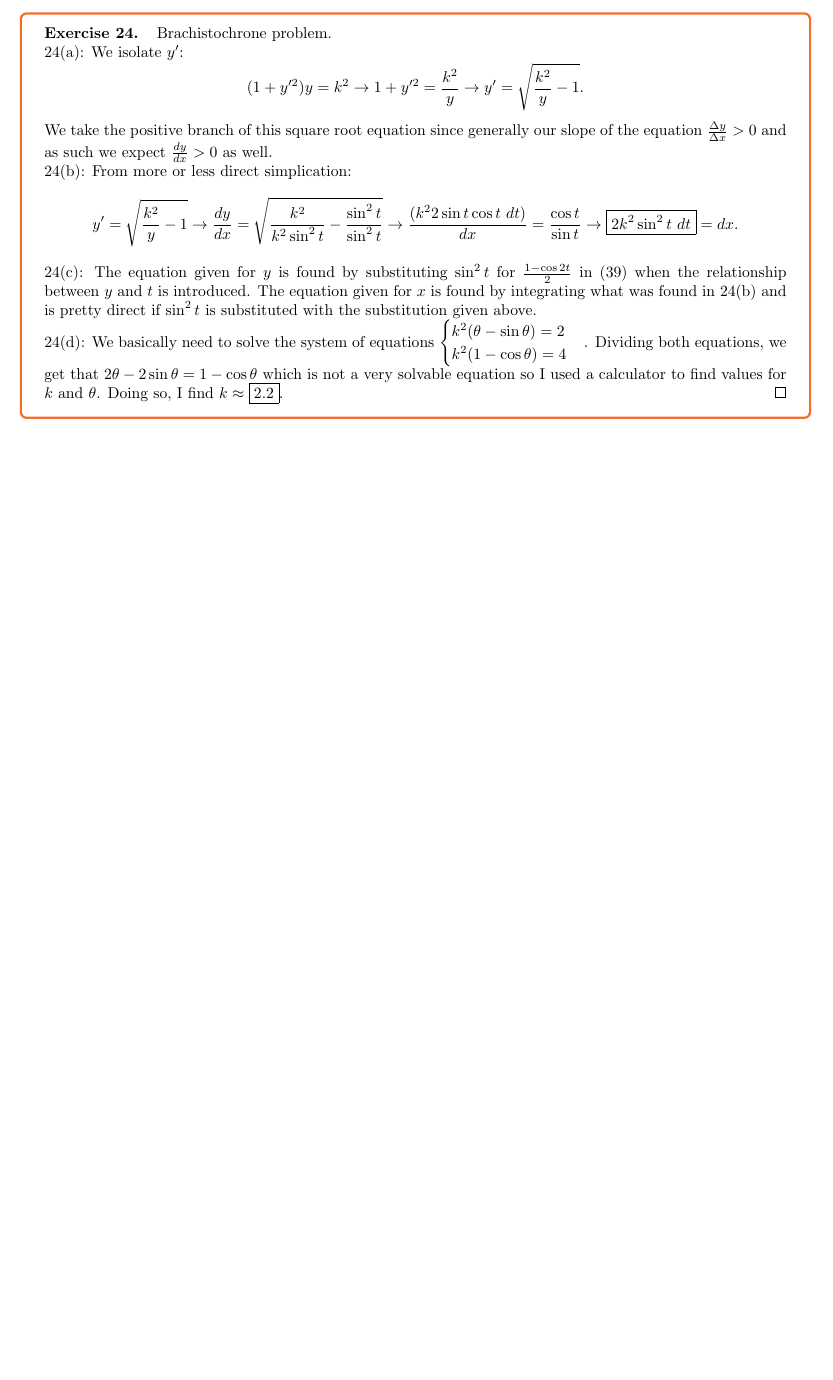
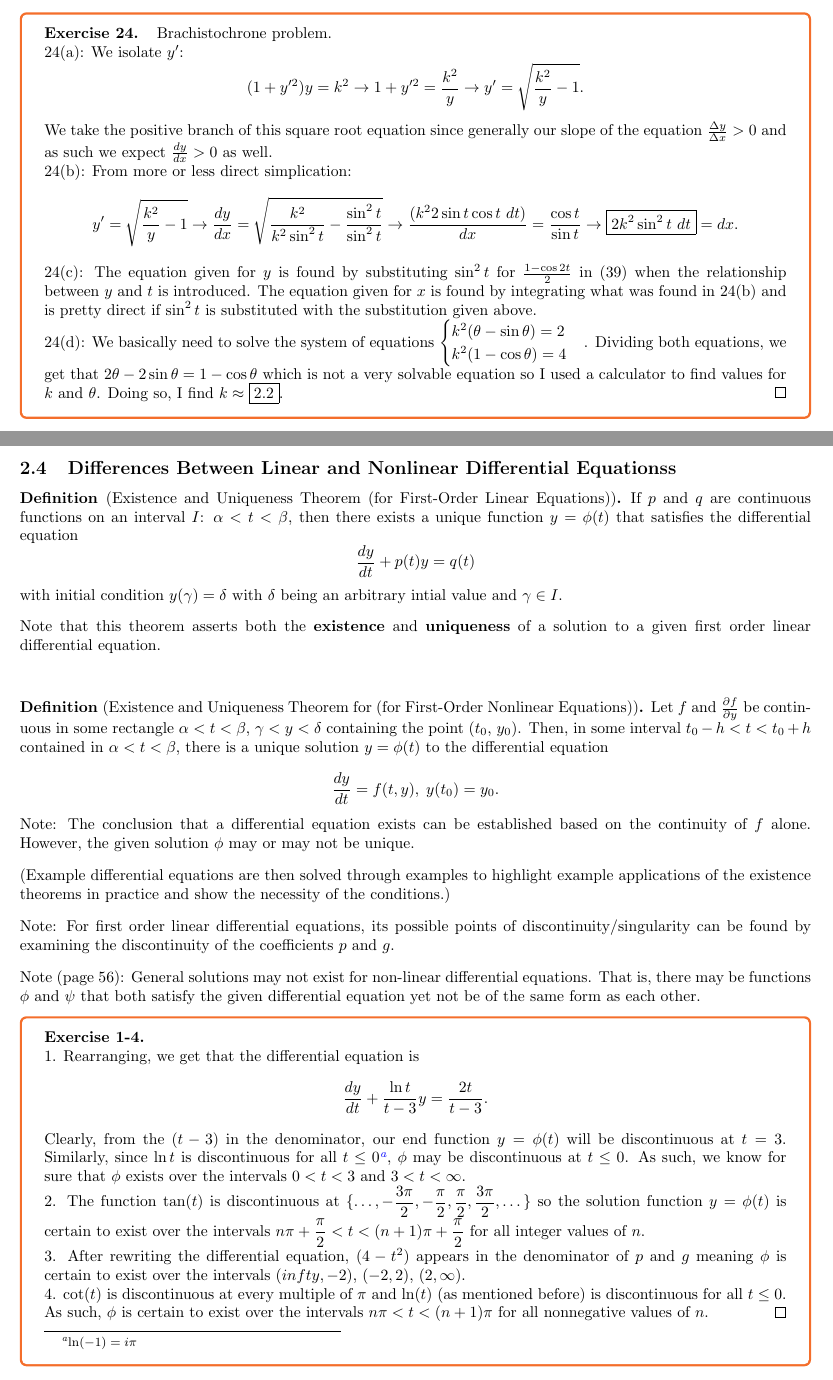
Before and after one commit to LeopardCheetah/diff-eq-notes, a LaTeX document (diff_eqs.tex, which reads chapters/ch2/2-4.tex): part of page 18 of 18 before the commit and two parts of pages 18 and 19 of 20 after it, the two joined at a grey line, cut so that both start at the same text, the shorter picture padded with empty space. Compiled offline with pdfLaTeX.

Commit message:
2.4 earlier

```diff
--- /dev/null
+++ b/chapters/ch2/2-4.tex
@@ -0,0 +1,68 @@
+\documentclass[../../diff_eqs.tex]{subfiles}
+
+\begin{document}
+
+% docs/syntax:
+
+% definitions
+% \begin{definition}[Definition]
+%     Definition 1
+% \end{definition}
+
+% hr
+% \hr
+
+% exercise
+% \begin{exercise}{problem number}
+%
+%    problem starts
+% \end{exercise}
+%%%%%%%%%%%%%%%%%%%%%%%%%%%%%%%%%%%%%%%
+
+
+% 2.4, textbook page 51, pdf page 65
+%%% todo: switch this to definition style
+\begin{definition}[Existence and Uniqueness Theorem (for First-Order Linear Equations)]
+
+    If $p$ and $q$ are continuous functions on an interval $I$: $\alpha < t < \beta$, then there exists a unique function $y = \phi(t)$ that satisfies the differential equation
+    $$\frac{dy}{dt} + p(t)y = q(t)$$
+    with initial condition $y(\gamma) = \delta$ with $\delta$ being an arbitrary intial value and $\gamma \in I$.
+
+\end{definition}
+
+Note that this theorem asserts both the \textbf{existence} and \textbf{uniqueness} of a solution to a given first order linear differential equation.
+
+\vspace{0.7cm}
+
+\begin{definition}[Existence and Uniqueness Theorem for (for First-Order Nonlinear Equations)]
+
+    Let $f$ and $\frac{\partial f}{\partial y}$ be continuous in some rectangle $\alpha < t < \beta$, $\gamma < y < \delta$ containing the point ($t_0$, $y_0$). Then, in some interval $t_0 - h < t < t_0 + h$ contained in $\alpha < t < \beta$, there is a unique solution $y = \phi(t)$ to the differential equation
+
+    $$\frac{dy}{dt} = f(t, y), \; y(t_0) = y_0 \text{.}$$
+
+\end{definition}
+
+Note: The conclusion that a differential equation exists can be established based on the continuity of $f$ alone. However, the given solution $\phi$ may or may not be unique.
+
+\vspace{0.3cm}
+
+(Example differential equations are then solved through examples to highlight example applications of the existence theorems in practice and show the necessity of the conditions.)
+
+\vspace{0.3cm}
+
+Note: For first order linear differential equations, its possible points of discontinuity/singularity can be found by examining the discontinuity of the coefficients $p$ and $g$.
+
+
+\vspace{0.3cm}
+
+Note (page 56): General solutions may not exist for non-linear differential equations. That is, there may be functions $\phi$ and $\psi$ that both satisfy the given differential equation yet not be of the same form as each other.
+
+
+\begin{exercise}{1-4}
+
+    1. Rearranging, we get that the differential equation is $$\frac{dy}{dt} + \frac{\ln t}{t - 3}y = \frac{2t}{t - 3}\text{.}$$
+    Clearly, from the $(t - 3)$ in the denominator, our end function $y = \phi(t)$ will be discontinuous at $t = 3$. Similarly, since $\ln t$ is discontinuous for all $t \leq 0$\footnote{$\ln(-1) = i\pi$}, $\phi$ may be discontinuous at $t \leq 0$. As such, we know for sure that $\phi$ exists over the intervals $0 < t < 3$ and $3 < t < \infty$. \\
+    2. The function $\tan(t)$ is discontinuous at $\mathlarger{\{\dots, -\frac{3\pi}{2}, -\frac{\pi}{2}, \frac{\pi}{2}, \frac{3\pi}{2}, \dots\}}$ so the solution function $y = \phi(t)$ is certain to exist over the intervals $\mathlarger{n \pi + \frac{\pi}{2} < t <  (n + 1)\pi + \frac{\pi}{2}}$ for all integer values of $n$. \\
+    3. After rewriting the differential equation, $(4 - t^2)$ appears in the denominator of $p$ and $g$ meaning $\phi$ is certain to exist over the intervals $(\-infty, -2)$, $(-2, 2)$, $(2, \infty)$. \\
+    4. $\cot(t)$ is discontinuous at every multiple of $\pi$ and $\ln(t)$ (as mentioned before) is discontinuous for all $t \leq 0$. As such, $\phi$ is certain to exist over the intervals $n\pi < t < (n + 1)\pi$ for all nonnegative values of $n$.
+\end{exercise}
--- a/diff_eqs.tex
+++ b/diff_eqs.tex
@@ -127,5 +127,12 @@ for chapter 2, all diffy qs will be first order.
 \subfile{chapters/ch2/2-3.tex}
 
+% \spacer
+\subsection{Differences Between Linear and Nonlinear Differential Equationss}
+\subfile{chapters/ch2/2-4.tex}
 
 
+%% TODO: snazz up the definition control sequence thing and make a box around it for better viewing
+
+%% todo: go over and redo the wording for all my solutions
+
 \end{document}
```
Also changed, not shown: progress.txt (+2 -0 lines), diff_eqs.pdf, chapters/ch2/2-4.tex (27 more changed lines), diff_eqs.tex (2 more changed lines).
